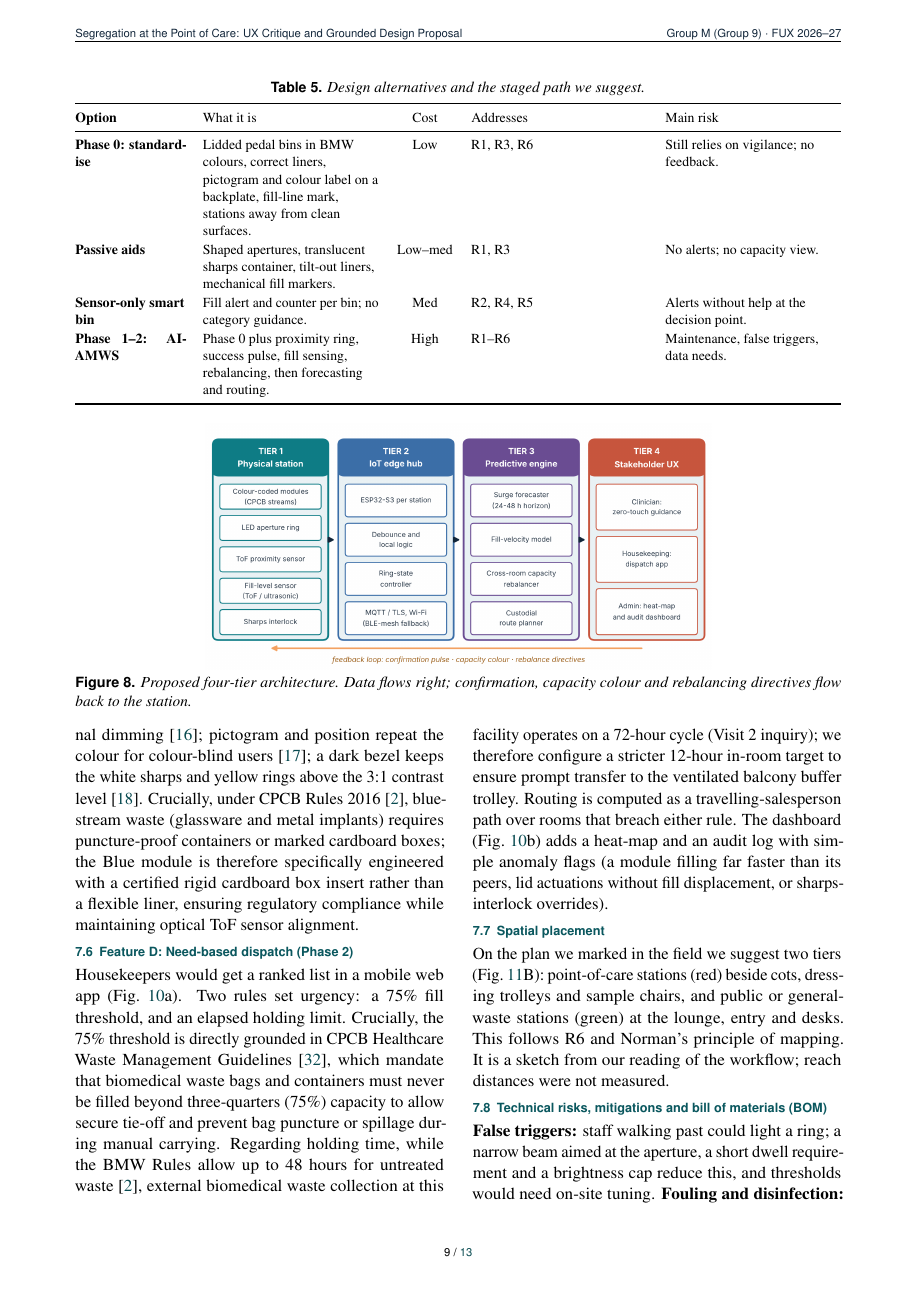
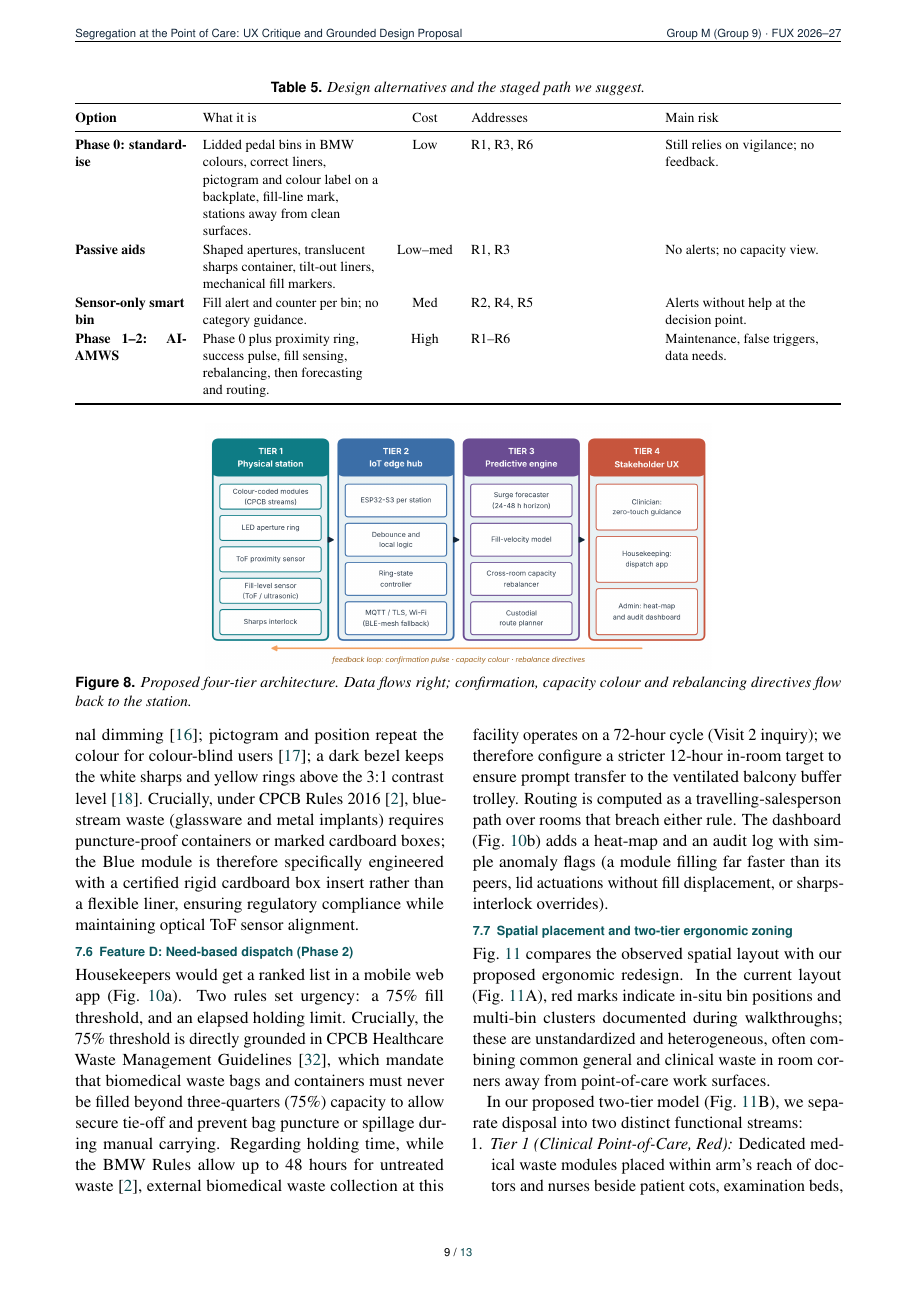
Before and after one commit to vipulSP2108/FoUI, a LaTeX document (pkg/report.tex): page 9 of 13. Compiled offline with pdfLaTeX.

Commit message:
fix(plans): clarify floor plan legend for observed clusters vs proposed two-tier clinical/general zoning

```diff
--- a/pkg/report.tex
+++ b/pkg/report.tex
@@ -392,5 +392,10 @@ Housekeepers would get a ranked list in a mobile web app (\figref{fig:ui}a). Two
 \caption{Stakeholder interface concepts: (a) housekeeping app; (b) administrator dashboard. Values are illustrative placeholders for layout, not measured data.}\label{fig:ui}
 \end{figure*}
 
-\subsection{Spatial placement}
-On the plan we marked in the field we suggest two tiers (\figref{fig:plans}B): point-of-care stations (red) beside cots, dressing trolleys and sample chairs, and public or general-waste stations (green) at the lounge, entry and desks. This follows R6 and Norman's principle of mapping. It is a sketch from our reading of the workflow; reach distances were not measured.
+\subsection{Spatial placement and two-tier ergonomic zoning}
+\figref{fig:plans} compares the observed spatial layout with our proposed ergonomic redesign. In the current layout (\figref{fig:plans}A), red marks indicate in-situ bin positions and multi-bin clusters documented during walkthroughs; these are unstandardized and heterogeneous, often combining common general and clinical waste in room corners away from point-of-care work surfaces.
+
+In our proposed two-tier model (\figref{fig:plans}B), we separate disposal into two distinct functional streams:
+\begin{enumerate}
+\item \emph{Tier~1 (Clinical Point-of-Care, Red):} Dedicated medical waste modules placed within arm's reach of doctors and nurses beside patient cots, examination beds, and procedure tables (for immediate disposal of syringes, needles, blood-soiled cotton, and dressings).
+\item \emph{Tier~2 (General / Public, Green):} Non-hazardous solid waste stations situated at physician consultation desks, the central waiting lounge, reception, and facility entry points (for paper, food packaging, and non-contaminated patient waste).
```
Also changed, not shown: pkg/fig/fig_plans.png, pkg/report.tex (4 more changed lines), 1 other file.
